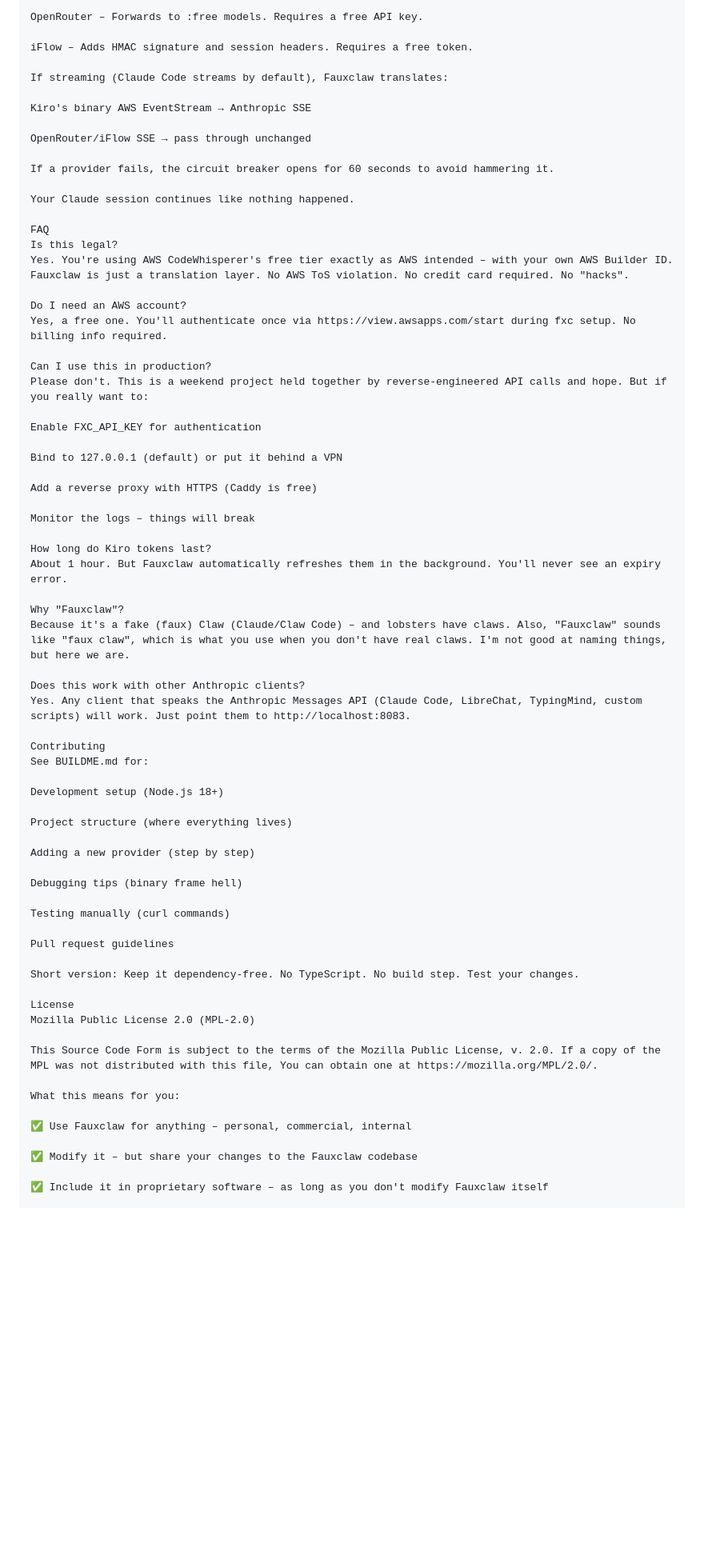
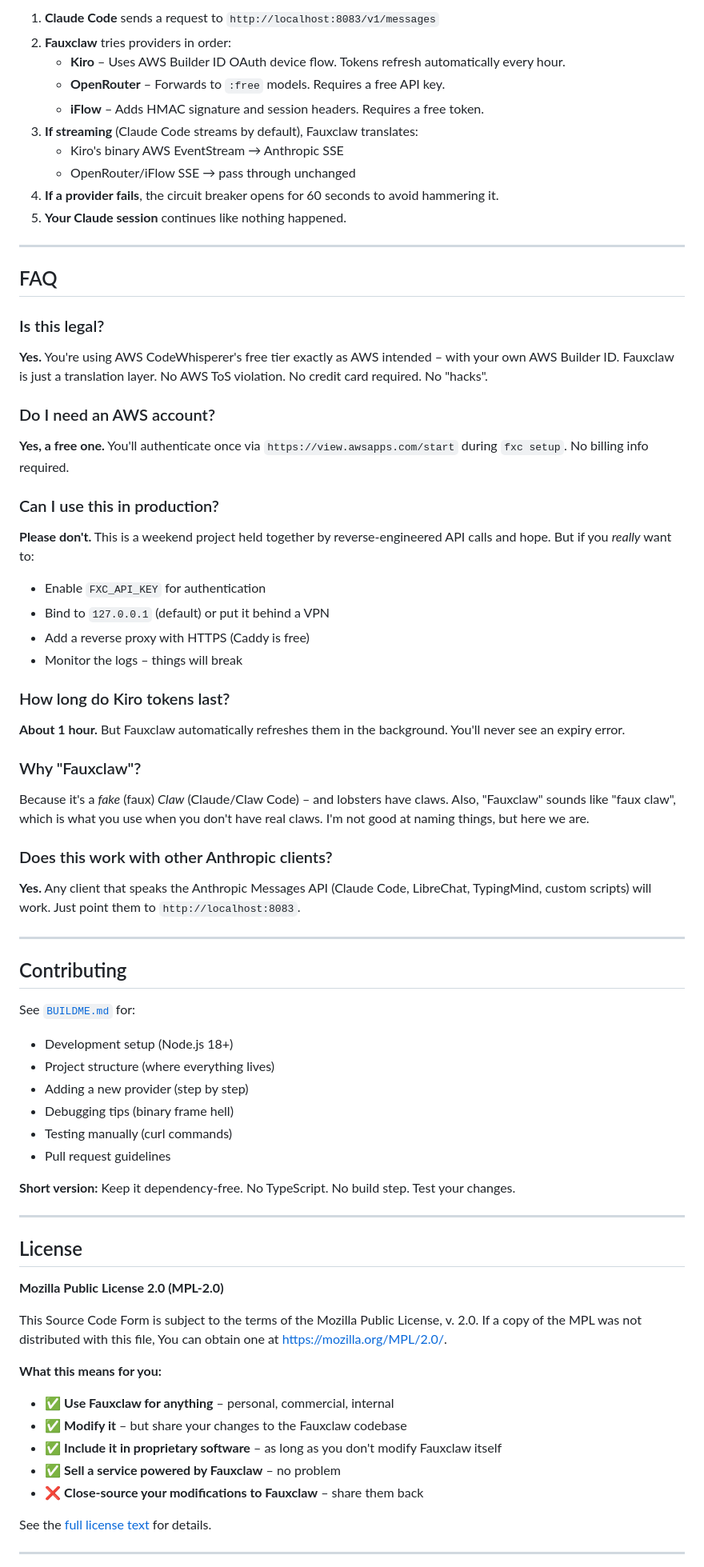
Before and after one commit to verdictlma0-EP/FauxClaw, a Markdown page: readme.md, the part around one of its changes. Shown at 80% size. Rendered like a GitHub page; blank space fills up the shorter version.

Commit message:
Update readme.md
Signed-off-by: verdictlma0-EP <verdict.lma0@gmail.com>

```diff
--- a/readme.md
+++ b/readme.md
@@ -103,72 +131,80 @@ Kiro – Uses AWS Builder ID OAuth device flow. Tokens refresh automatically eve
 
-OpenRouter – Forwards to :free models. Requires a free API key.
+1. **Claude Code** sends a request to `http://localhost:8083/v1/messages`
+2. **Fauxclaw** tries providers in order:
+   - **Kiro** – Uses AWS Builder ID OAuth device flow. Tokens refresh automatically every hour.
+   - **OpenRouter** – Forwards to `:free` models. Requires a free API key.
+   - **iFlow** – Adds HMAC signature and session headers. Requires a free token.
+3. **If streaming** (Claude Code streams by default), Fauxclaw translates:
+   - Kiro's binary AWS EventStream → Anthropic SSE
+   - OpenRouter/iFlow SSE → pass through unchanged
+4. **If a provider fails**, the circuit breaker opens for 60 seconds to avoid hammering it.
+5. **Your Claude session** continues like nothing happened.
 
-iFlow – Adds HMAC signature and session headers. Requires a free token.
+---
 
-If streaming (Claude Code streams by default), Fauxclaw translates:
+## FAQ
 
-Kiro's binary AWS EventStream → Anthropic SSE
+### Is this legal?
 
-OpenRouter/iFlow SSE → pass through unchanged
+**Yes.** You're using AWS CodeWhisperer's free tier exactly as AWS intended – with your own AWS Builder ID. Fauxclaw is just a translation layer. No AWS ToS violation. No credit card required. No "hacks".
 
-If a provider fails, the circuit breaker opens for 60 seconds to avoid hammering it.
+### Do I need an AWS account?
 
-Your Claude session continues like nothing happened.
+**Yes, a free one.** You'll authenticate once via `https://view.awsapps.com/start` during `fxc setup`. No billing info required.
 
-FAQ
-Is this legal?
-Yes. You're using AWS CodeWhisperer's free tier exactly as AWS intended – with your own AWS Builder ID. Fauxclaw is just a translation layer. No AWS ToS violation. No credit card required. No "hacks".
+### Can I use this in production?
 
-Do I need an AWS account?
-Yes, a free one. You'll authenticate once via https://view.awsapps.com/start during fxc setup. No billing info required.
+**Please don't.** This is a weekend project held together by reverse‑engineered API calls and hope. But if you *really* want to:
 
-Can I use this in production?
-Please don't. This is a weekend project held together by reverse‑engineered API calls and hope. But if you really want to:
+- Enable `FXC_API_KEY` for authentication
+- Bind to `127.0.0.1` (default) or put it behind a VPN
+- Add a reverse proxy with HTTPS (Caddy is free)
+- Monitor the logs – things will break
 
-Enable FXC_API_KEY for authentication
+### How long do Kiro tokens last?
 
-Bind to 127.0.0.1 (default) or put it behind a VPN
+**About 1 hour.** But Fauxclaw automatically refreshes them in the background. You'll never see an expiry error.
 
-Add a reverse proxy with HTTPS (Caddy is free)
+### Why "Fauxclaw"?
 
-Monitor the logs – things will break
+Because it's a *fake* (faux) *Claw* (Claude/Claw Code) – and lobsters have claws. Also, "Fauxclaw" sounds like "faux claw", which is what you use when you don't have real claws. I'm not good at naming things, but here we are.
 
-How long do Kiro tokens last?
-About 1 hour. But Fauxclaw automatically refreshes them in the background. You'll never see an expiry error.
+### Does this work with other Anthropic clients?
 
-Why "Fauxclaw"?
-Because it's a fake (faux) Claw (Claude/Claw Code) – and lobsters have claws. Also, "Fauxclaw" sounds like "faux claw", which is what you use when you don't have real claws. I'm not good at naming things, but here we are.
+**Yes.** Any client that speaks the Anthropic Messages API (Claude Code, LibreChat, TypingMind, custom scripts) will work. Just point them to `http://localhost:8083`.
 
-Does this work with other Anthropic clients?
-Yes. Any client that speaks the Anthropic Messages API (Claude Code, LibreChat, TypingMind, custom scripts) will work. Just point them to http://localhost:8083.
+---
 
-Contributing
-See BUILDME.md for:
+## Contributing
 
-Development setup (Node.js 18+)
+See [`BUILDME.md`](BUILDME.md) for:
 
-Project structure (where everything lives)
+- Development setup (Node.js 18+)
+- Project structure (where everything lives)
+- Adding a new provider (step by step)
+- Debugging tips (binary frame hell)
+- Testing manually (curl commands)
+- Pull request guidelines
 
-Adding a new provider (step by step)
+**Short version:** Keep it dependency‑free. No TypeScript. No build step. Test your changes.
 
-Debugging tips (binary frame hell)
+---
 
-Testing manually (curl commands)
+## License
 
-Pull request guidelines
-
-Short version: Keep it dependency‑free. No TypeScript. No build step. Test your changes.
-
-License
-Mozilla Public License 2.0 (MPL-2.0)
+**Mozilla Public License 2.0 (MPL-2.0)**
 
 This Source Code Form is subject to the terms of the Mozilla Public License, v. 2.0. If a copy of the MPL was not distributed with this file, You can obtain one at https://mozilla.org/MPL/2.0/.
 
-What this means for you:
+**What this means for you:**
 
-✅ Use Fauxclaw for anything – personal, commercial, internal
+- ✅ **Use Fauxclaw for anything** – personal, commercial, internal
+- ✅ **Modify it** – but share your changes to the Fauxclaw codebase
+- ✅ **Include it in proprietary software** – as long as you don't modify Fauxclaw itself
+- ✅ **Sell a service powered by Fauxclaw** – no problem
+- ❌ **Close-source your modifications to Fauxclaw** – share them back
 
-✅ Modify it – but share your changes to the Fauxclaw codebase
+See the [full license text](LICENSE) for details.
 
-✅ Include it in proprietary software – as long as you don't modify Fauxclaw itself
+---
 
```
Also changed, not shown: other parts of readme.md (+60 -33 lines).
